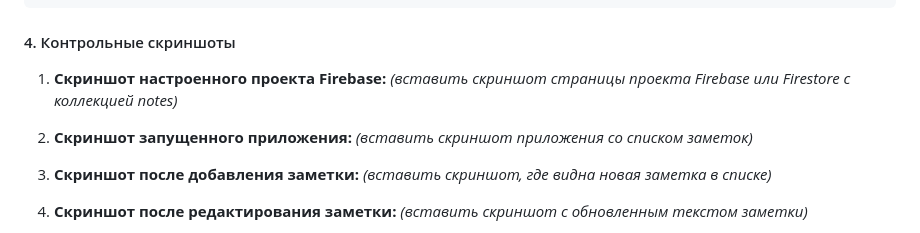
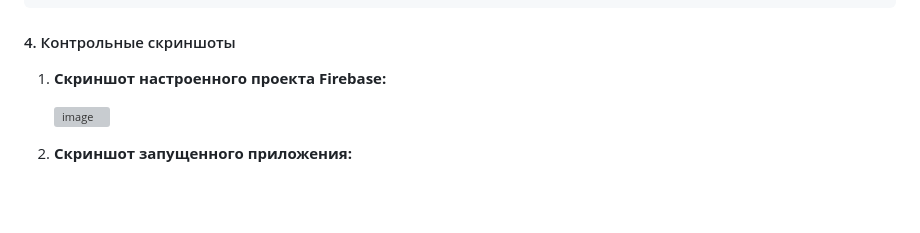
Before and after one commit to sowwds/pcs-android, a Markdown page: lab8/README.md, the part around one of its changes. Drawn GitHub-style; blank space fills up the shorter version; grey boxes are pictures that could not be loaded.

Commit message:
Update screenshots in README.md

```diff
--- a/lab8/README.md
+++ b/lab8/README.md
@@ -53,14 +53,9 @@
 #### 4. Контрольные скриншоты
 
 1.  **Скриншот настроенного проекта Firebase:**
-    *(вставить скриншот страницы проекта Firebase или Firestore с коллекцией notes)*
 
-2.  **Скриншот запущенного приложения:**
-    *(вставить скриншот приложения со списком заметок)*
+    <img height="400" alt="image" src="https://github.com/user-attachments/assets/e59a9ef6-1663-44e0-9724-49b7e8d277bc" />
 
-3.  **Скриншот после добавления заметки:**
-    *(вставить скриншот, где видна новая заметка в списке)*
 
-4.  **Скриншот после редактирования заметки:**
-    *(вставить скриншот с обновленным текстом заметки)*
+3.  **Скриншот запущенного приложения:**
 
```
Also changed, not shown: other parts of lab8/README.md (+21 -2 lines).
